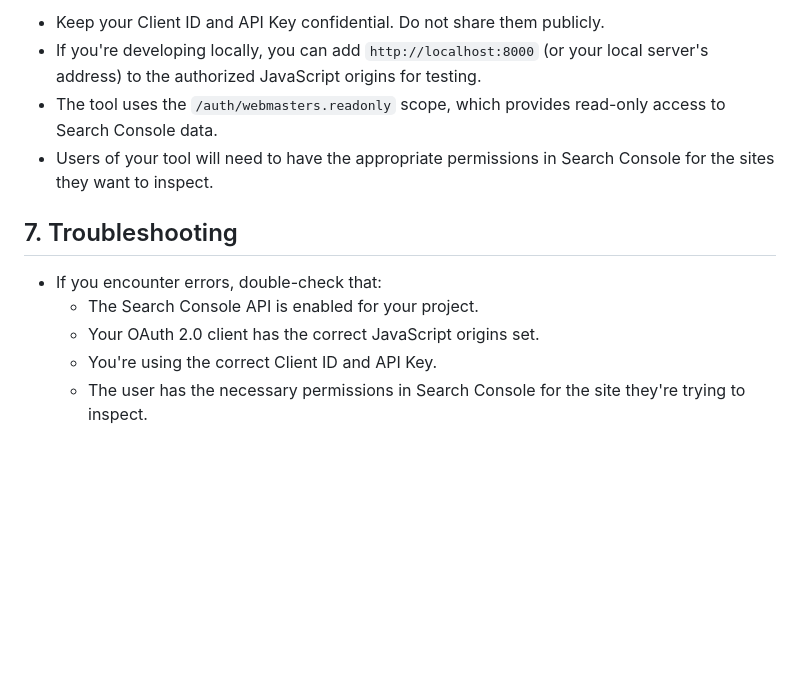
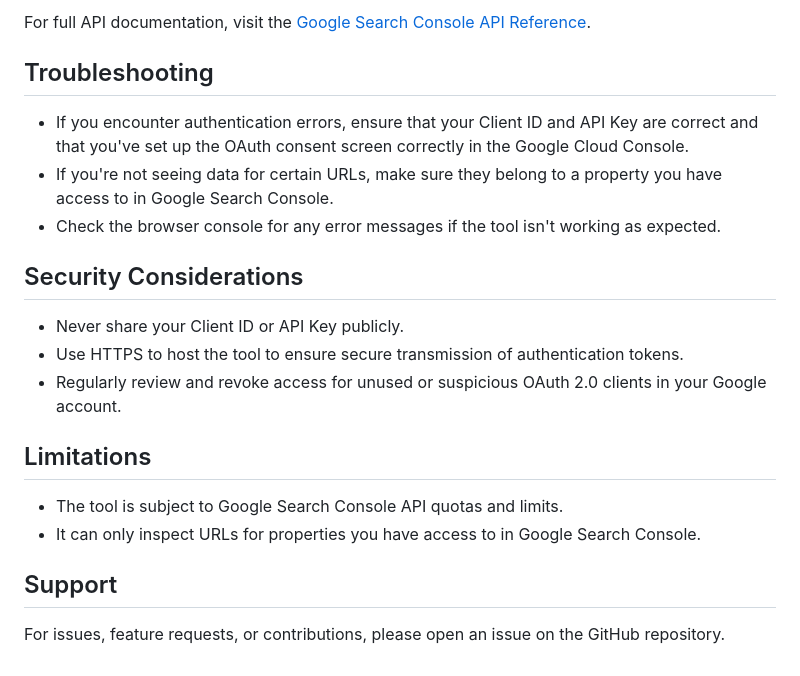
Before and after one commit to T3rm1n8or/bulk-gsc-inspection, a Markdown page: README.md, the part around one of its changes. Drawn GitHub-style; blank space fills up the shorter version.

```diff
--- a/README.md
+++ b/README.md
@@ -63,13 +62,23 @@ Follow these steps to use the URL Inspection Tool:
 
-- Keep your Client ID and API Key confidential. Do not share them publicly.
-- If you're developing locally, you can add `http://localhost:8000` (or your local server's address) to the authorized JavaScript origins for testing.
-- The tool uses the `/auth/webmasters.readonly` scope, which provides read-only access to Search Console data.
-- Users of your tool will need to have the appropriate permissions in Search Console for the sites they want to inspect.
+For full API documentation, visit the [Google Search Console API Reference](https://developers.google.com/webmaster-tools/search-console-api-original/v3/urlInspection).
 
-## 7. Troubleshooting
+## Troubleshooting
 
-- If you encounter errors, double-check that:
-  - The Search Console API is enabled for your project.
-  - Your OAuth 2.0 client has the correct JavaScript origins set.
-  - You're using the correct Client ID and API Key.
-  - The user has the necessary permissions in Search Console for the site they're trying to inspect.
+- If you encounter authentication errors, ensure that your Client ID and API Key are correct and that you've set up the OAuth consent screen correctly in the Google Cloud Console.
+- If you're not seeing data for certain URLs, make sure they belong to a property you have access to in Google Search Console.
+- Check the browser console for any error messages if the tool isn't working as expected.
+
+## Security Considerations
+
+- Never share your Client ID or API Key publicly.
+- Use HTTPS to host the tool to ensure secure transmission of authentication tokens.
+- Regularly review and revoke access for unused or suspicious OAuth 2.0 clients in your Google account.
+
+## Limitations
+
+- The tool is subject to Google Search Console API quotas and limits.
+- It can only inspect URLs for properties you have access to in Google Search Console.
+
+## Support
+
+For issues, feature requests, or contributions, please open an issue on the GitHub repository.
```
Also changed, not shown: other parts of README.md (+45 -46 lines).
